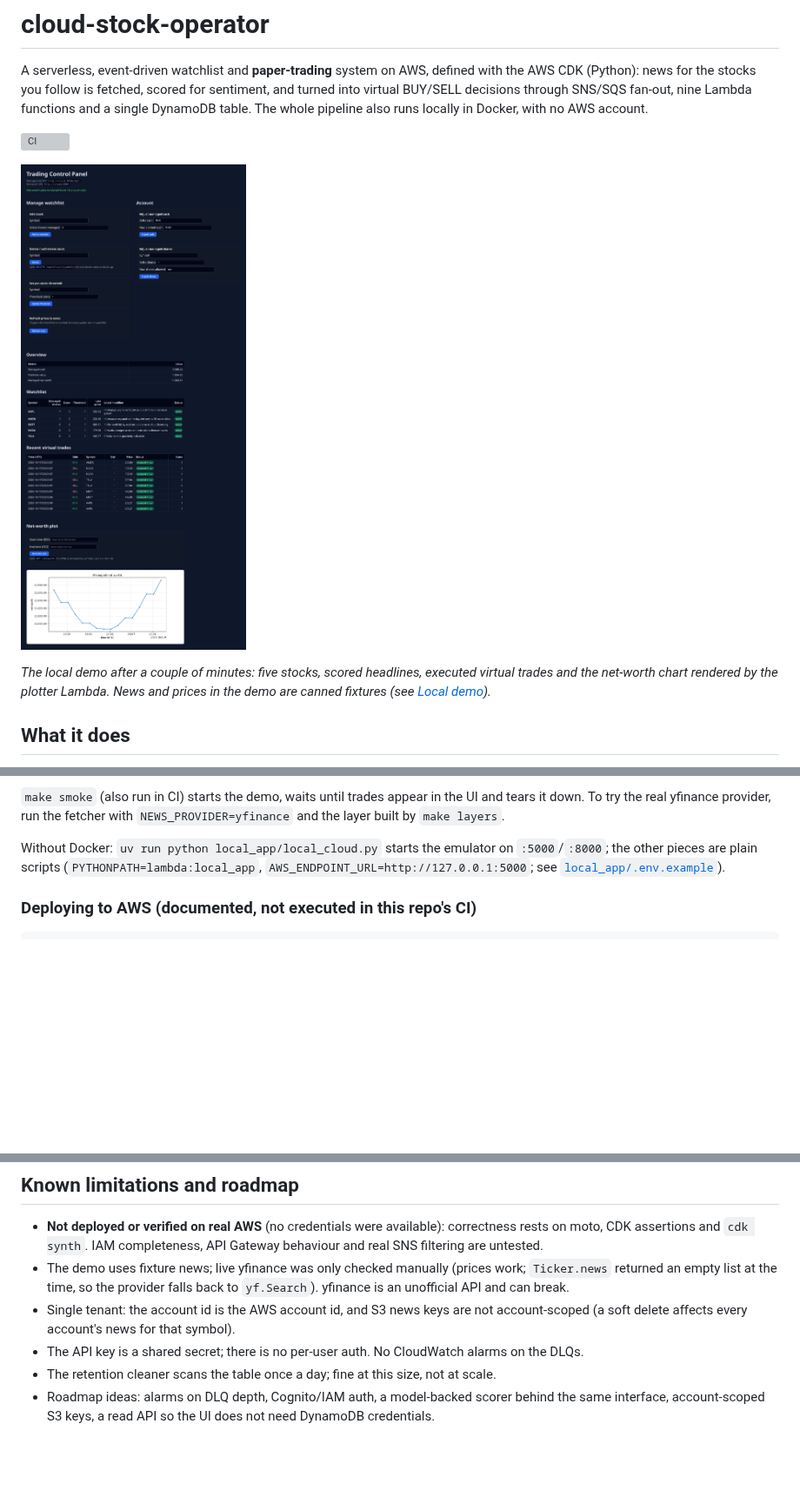
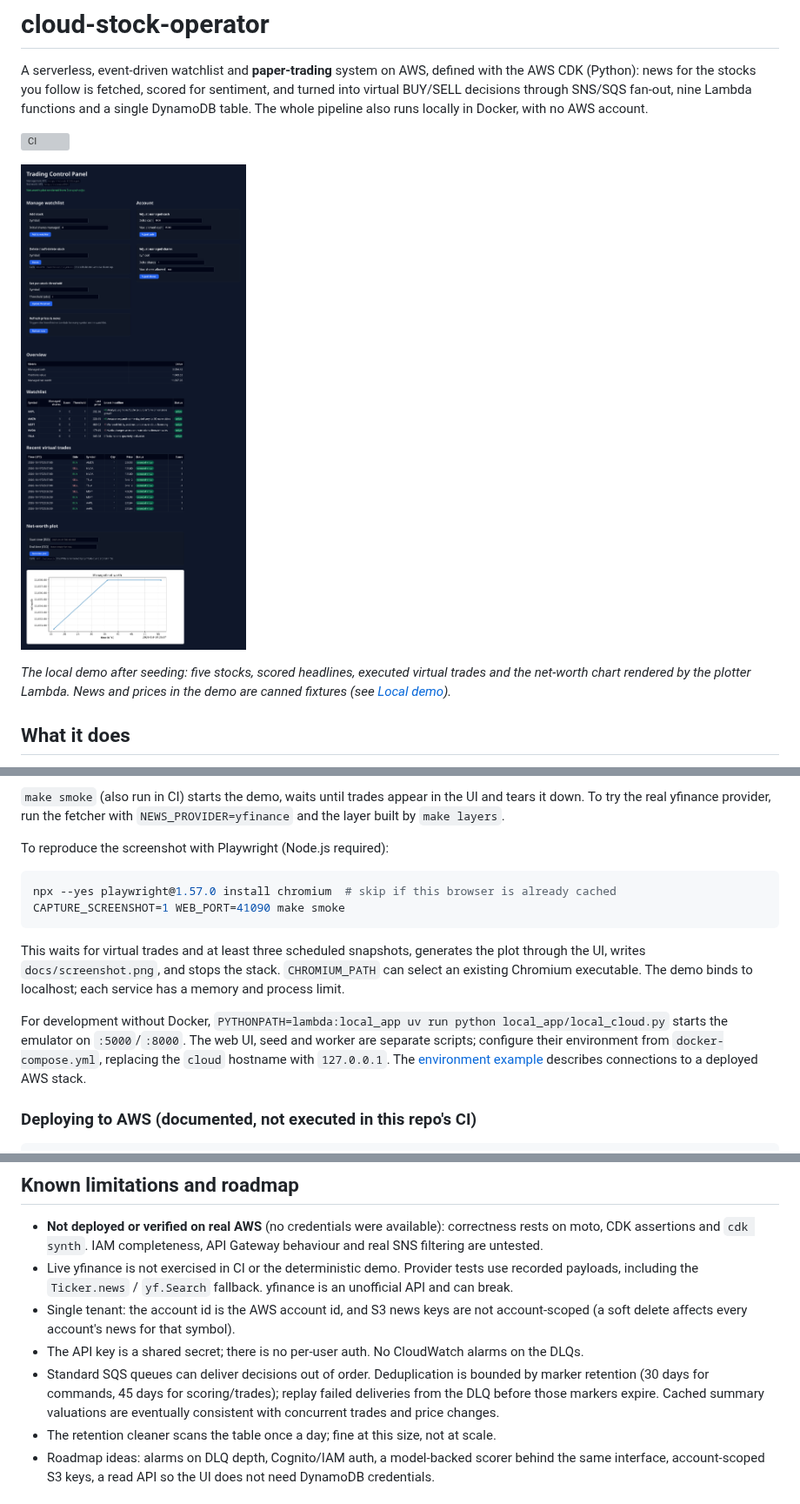
Before and after one commit to Ctwqk/cloud-stock-operator, a Markdown page: README.md, 3 parts joined by grey strips. Shown at 87% size. GitHub-like rendering; pictures changed too: docs/screenshot.png; blank space fills up the shorter version; grey boxes are pictures that could not be loaded.

Commit message:
chore: bound demo resources and refresh verified portfolio assets

````diff
--- a/README.md
+++ b/README.md
@@ -6,7 +6,7 @@ A serverless, event-driven watchlist and **paper-trading** system on AWS, define
 
 ![Control panel of the local demo: watchlist with sentiment scores, virtual trades and the net-worth chart](docs/screenshot.png)
 
-*The local demo after a couple of minutes: five stocks, scored headlines, executed virtual trades and the net-worth chart rendered by the plotter Lambda. News and prices in the demo are canned fixtures (see [Local demo](#local-demo)).*
+*The local demo after seeding: five stocks, scored headlines, executed virtual trades and the net-worth chart rendered by the plotter Lambda. News and prices in the demo are canned fixtures (see [Local demo](#local-demo)).*
 
 ## What it does
 
@@ -163,7 +163,16 @@ What is real and what is canned in the demo:
 
 `make smoke` (also run in CI) starts the demo, waits until trades appear in the UI and tears it down. To try the real yfinance provider, run the fetcher with `NEWS_PROVIDER=yfinance` and the layer built by `make layers`.
 
-Without Docker: `uv run python local_app/local_cloud.py` starts the emulator on `:5000`/`:8000`; the other pieces are plain scripts (`PYTHONPATH=lambda:local_app`, `AWS_ENDPOINT_URL=http://127.0.0.1:5000`; see [`local_app/.env.example`](local_app/.env.example)).
+To reproduce the screenshot with Playwright (Node.js required):
+
+```bash
+npx --yes playwright@1.57.0 install chromium  # skip if this browser is already cached
+CAPTURE_SCREENSHOT=1 WEB_PORT=41090 make smoke
+```
+
+This waits for virtual trades and at least three scheduled snapshots, generates the plot through the UI, writes `docs/screenshot.png`, and stops the stack. `CHROMIUM_PATH` can select an existing Chromium executable. The demo binds to localhost; each service has a memory and process limit.
+
+For development without Docker, `PYTHONPATH=lambda:local_app uv run python local_app/local_cloud.py` starts the emulator on `:5000`/`:8000`. The web UI, seed and worker are separate scripts; configure their environment from `docker-compose.yml`, replacing the `cloud` hostname with `127.0.0.1`. The [environment example](local_app/.env.example) describes connections to a deployed AWS stack.
 
 ### Deploying to AWS (documented, not executed in this repo's CI)
 
@@ -229,9 +240,10 @@ CI ([`.github/workflows/ci.yml`](.github/workflows/ci.yml)): ruff lint and forma
 ## Known limitations and roadmap
 
 * **Not deployed or verified on real AWS** (no credentials were available): correctness rests on moto, CDK assertions and `cdk synth`. IAM completeness, API Gateway behaviour and real SNS filtering are untested.
-* The demo uses fixture news; live yfinance was only checked manually (prices work; `Ticker.news` returned an empty list at the time, so the provider falls back to `yf.Search`). yfinance is an unofficial API and can break.
+* Live yfinance is not exercised in CI or the deterministic demo. Provider tests use recorded payloads, including the `Ticker.news` / `yf.Search` fallback. yfinance is an unofficial API and can break.
 * Single tenant: the account id is the AWS account id, and S3 news keys are not account-scoped (a soft delete affects every account's news for that symbol).
 * The API key is a shared secret; there is no per-user auth. No CloudWatch alarms on the DLQs.
+* Standard SQS queues can deliver decisions out of order. Deduplication is bounded by marker retention (30 days for commands, 45 days for scoring/trades); replay failed deliveries from the DLQ before those markers expire. Cached summary valuations are eventually consistent with concurrent trades and price changes.
 * The retention cleaner scans the table once a day; fine at this size, not at scale.
 * Roadmap ideas: alarms on DLQ depth, Cognito/IAM auth, a model-backed scorer behind the same interface, account-scoped S3 keys, a read API so the UI does not need DynamoDB credentials.
 
````
Also changed, not shown: other parts of README.md (+7 -5 lines), docs/verification.md (added, +36 -0 lines), 7 other files.
